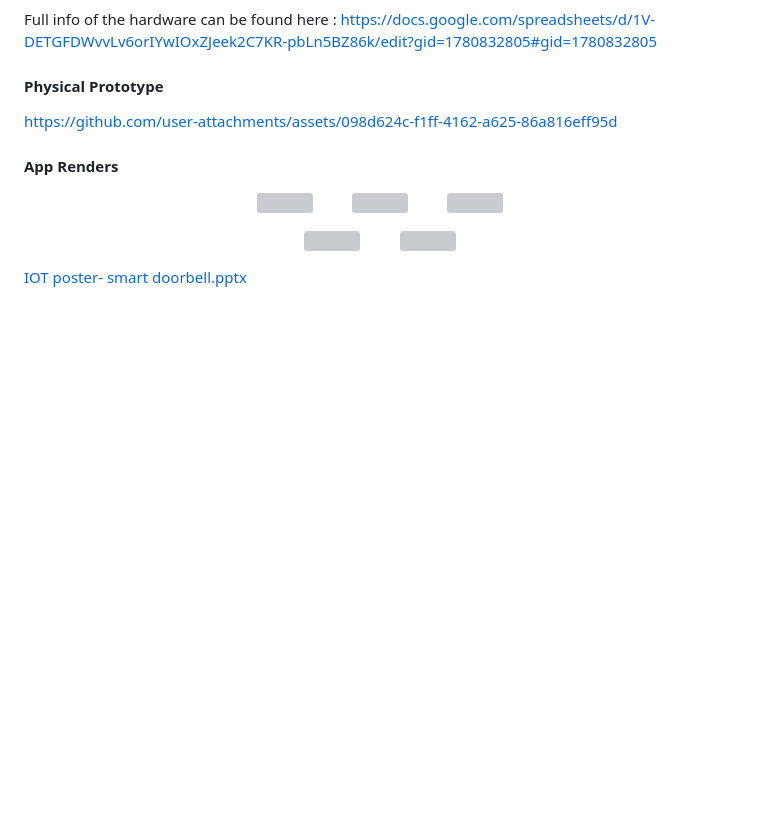
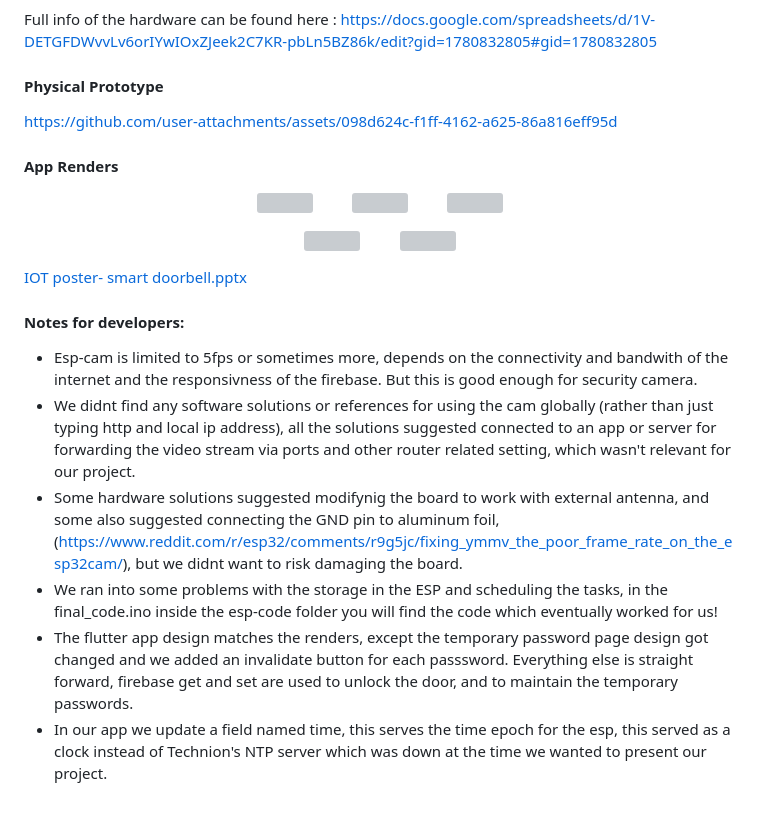
Before and after one commit to Najeeb-akh/S24-Smart_intercom, a Markdown page: README.md, the part around the change. Rendered like a GitHub page; blank space fills up the shorter version; grey boxes are pictures that could not be loaded.

```diff
--- a/README.md
+++ b/README.md
@@ -111,3 +111,15 @@ https://github.com/user-attachments/assets/098d624c-f1ff-4162-a625-86a816eff95d
 
 
 [IOT poster- smart doorbell.pptx](https://github.com/user-attachments/files/16841304/IOT.poster-.smart.doorbell.pptx)
+
+
+
+
+#### Notes for developers:
+
+* Esp-cam is limited to 5fps or sometimes more, depends on the connectivity and bandwith of the internet and the responsivness of the firebase. But this is good enough for security camera.
+* We didnt find any software solutions or references for using the cam globally (rather than just typing http and local ip address), all the solutions suggested connected to an app or server for forwarding the video stream via ports and other router related setting, which wasn't relevant for our project.
+* Some hardware solutions suggested modifynig the board to work with external antenna, and some also suggested connecting the GND pin to aluminum foil, (https://www.reddit.com/r/esp32/comments/r9g5jc/fixing_ymmv_the_poor_frame_rate_on_the_esp32cam/), but we didnt want to risk damaging the board.
+* We ran into some problems with the storage in the ESP and scheduling the tasks, in the final_code.ino inside the esp-code folder you will find the code which eventually worked for us!
+* The flutter app design matches the renders, except the temporary password page design got changed and we added an invalidate button for each passsword. Everything else is straight forward, firebase get and set are used to unlock the door, and to maintain the temporary passwords.
+* In our app we update a field named time, this serves the time epoch for the esp, this served as a clock instead of Technion's NTP server which was down at the time we wanted to present our project.
```
